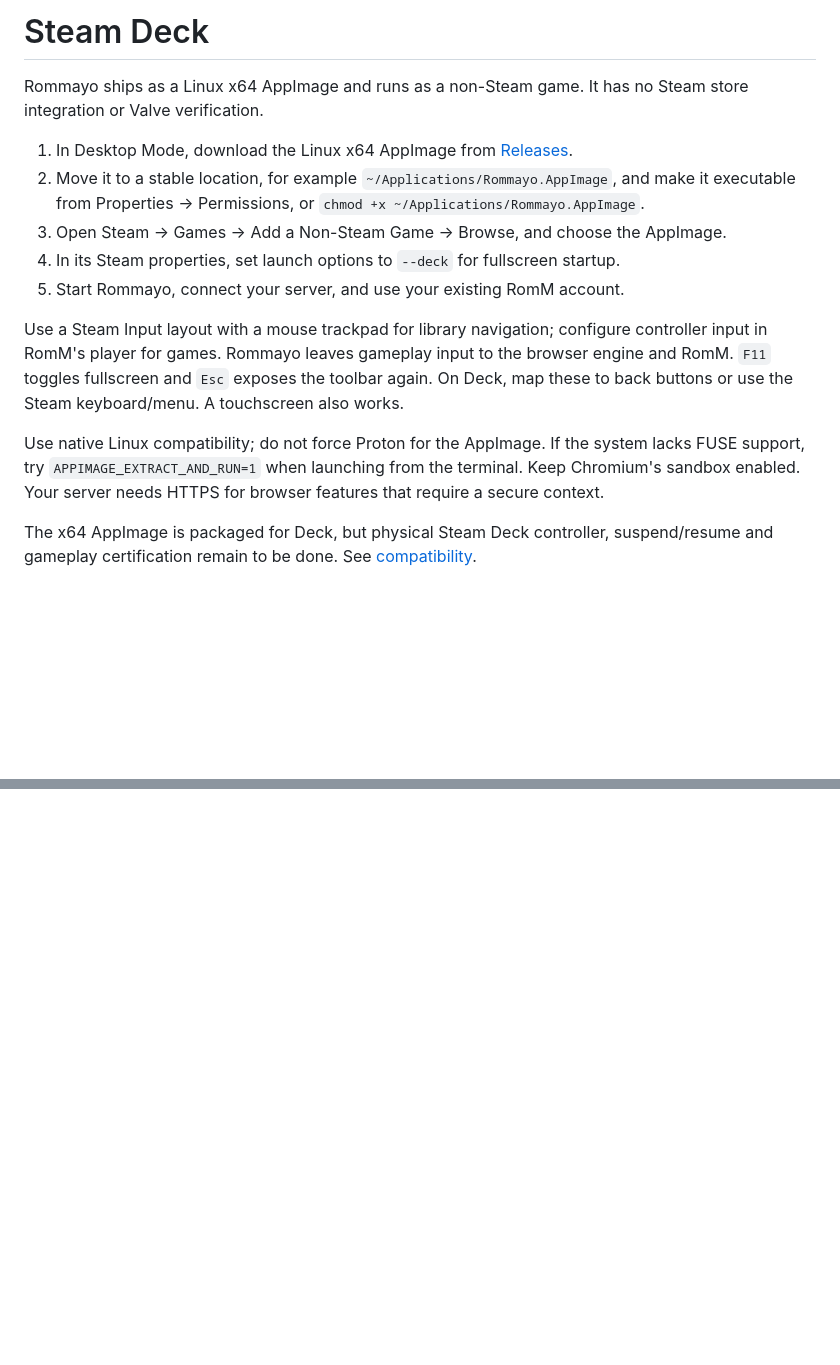
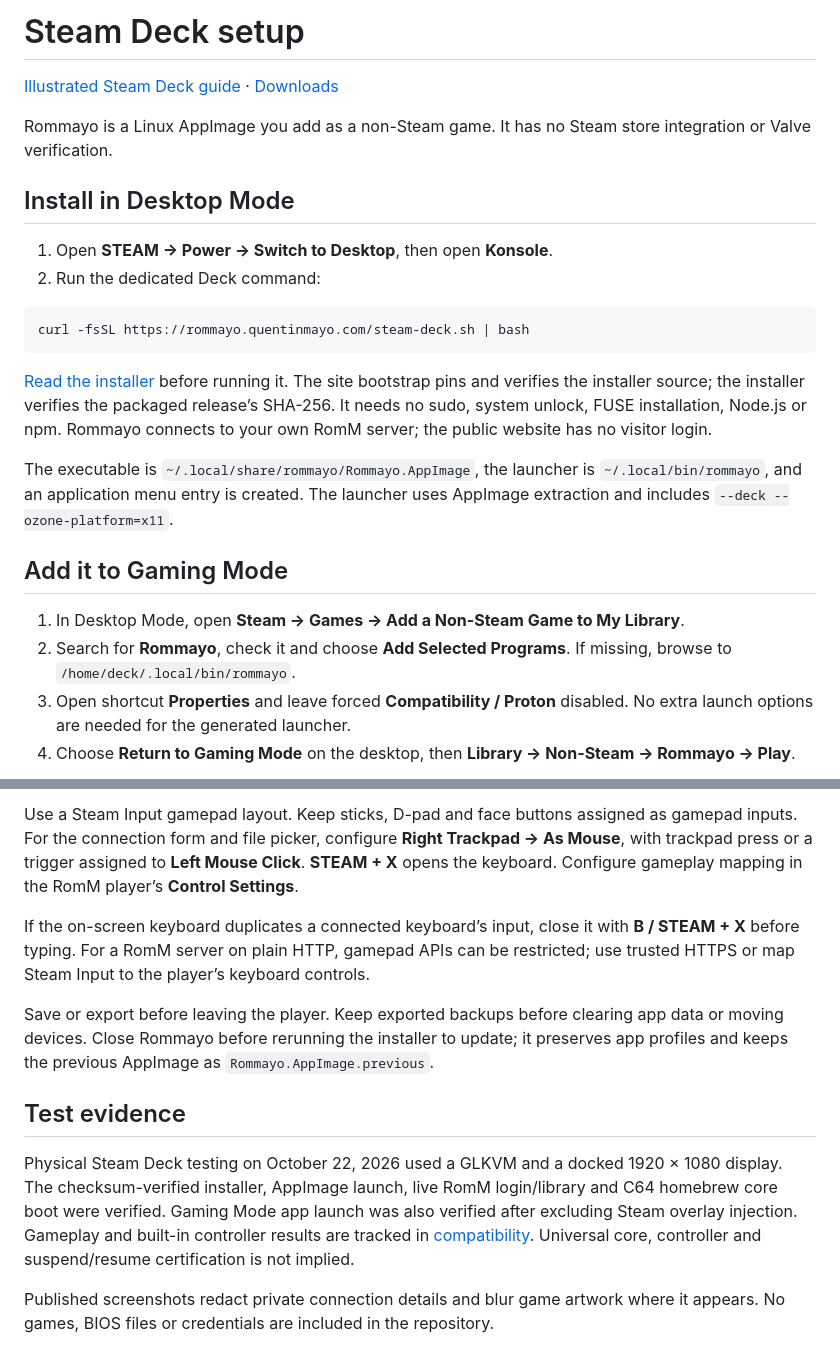
Before and after one commit to quentinmayo/Rommayo, a Markdown page: docs/steam-deck.md, 2 parts joined by grey strips. Drawn GitHub-style; blank space fills up the shorter version.

````diff
--- a/docs/steam-deck.md
+++ b/docs/steam-deck.md
@@ -1,15 +1,26 @@
-# Steam Deck
+# Steam Deck setup
 
-Rommayo ships as a Linux x64 AppImage and runs as a non-Steam game. It has no Steam store integration or Valve verification.
+[Illustrated Steam Deck guide](https://rommayo.quentinmayo.com/steam-deck) · [Downloads](https://rommayo.quentinmayo.com/#downloads)
 
-1. In Desktop Mode, download the Linux x64 AppImage from [Releases](https://github.com/quentinmayo/Rommayo/releases).
-2. Move it to a stable location, for example `~/Applications/Rommayo.AppImage`, and make it executable from Properties → Permissions, or `chmod +x ~/Applications/Rommayo.AppImage`.
-3. Open Steam → Games → Add a Non-Steam Game → Browse, and choose the AppImage.
-4. In its Steam properties, set launch options to `--deck` for fullscreen startup.
-5. Start Rommayo, connect your server, and use your existing RomM account.
+Rommayo is a Linux AppImage you add as a non-Steam game. It has no Steam store integration or Valve verification.
 
-Use a Steam Input layout with a mouse trackpad for library navigation; configure controller input in RomM's player for games. Rommayo leaves gameplay input to the browser engine and RomM. `F11` toggles fullscreen and `Esc` exposes the toolbar again. On Deck, map these to back buttons or use the Steam keyboard/menu. A touchscreen also works.
+## Install in Desktop Mode
 
-Use native Linux compatibility; do not force Proton for the AppImage. If the system lacks FUSE support, try `APPIMAGE_EXTRACT_AND_RUN=1` when launching from the terminal. Keep Chromium's sandbox enabled. Your server needs HTTPS for browser features that require a secure context.
+1. Open **STEAM → Power → Switch to Desktop**, then open **Konsole**.
+2. Run the dedicated Deck command:
 
-The x64 AppImage is packaged for Deck, but physical Steam Deck controller, suspend/resume and gameplay certification remain to be done. See [compatibility](compatibility.md).
+```sh
+curl -fsSL https://rommayo.quentinmayo.com/steam-deck.sh | bash
+```
+
+[Read the installer](../scripts/install.sh) before running it. The site bootstrap pins and verifies the installer source; the installer verifies the packaged release’s SHA-256. It needs no sudo, system unlock, FUSE installation, Node.js or npm. Rommayo connects to your own RomM server; the public website has no visitor login.
+
+The executable is `~/.local/share/rommayo/Rommayo.AppImage`, the launcher is `~/.local/bin/rommayo`, and an application menu entry is created. The launcher uses AppImage extraction and includes `--deck --ozone-platform=x11`.
+
+## Add it to Gaming Mode
+
+1. In Desktop Mode, open **Steam → Games → Add a Non-Steam Game to My Library**.
+2. Search for **Rommayo**, check it and choose **Add Selected Programs**. If missing, browse to `/home/deck/.local/bin/rommayo`.
+3. Open shortcut **Properties** and leave forced **Compatibility / Proton** disabled. No extra launch options are needed for the generated launcher.
+4. Choose **Return to Gaming Mode** on the desktop, then **Library → Non-Steam → Rommayo → Play**.
+
@@ -15,0 +41,11 @@ The x64 AppImage is packaged for Deck, but physical Steam Deck controller, suspe
+Use a Steam Input gamepad layout. Keep sticks, D-pad and face buttons assigned as gamepad inputs. For the connection form and file picker, configure **Right Trackpad → As Mouse**, with trackpad press or a trigger assigned to **Left Mouse Click**. **STEAM + X** opens the keyboard. Configure gameplay mapping in the RomM player’s **Control Settings**.
+
+If the on-screen keyboard duplicates a connected keyboard’s input, close it with **B / STEAM + X** before typing. For a RomM server on plain HTTP, gamepad APIs can be restricted; use trusted HTTPS or map Steam Input to the player’s keyboard controls.
+
+Save or export before leaving the player. Keep exported backups before clearing app data or moving devices. Close Rommayo before rerunning the installer to update; it preserves app profiles and keeps the previous AppImage as `Rommayo.AppImage.previous`.
+
+## Test evidence
+
+Physical Steam Deck testing on October 22, 2026 used a GLKVM and a docked 1920 × 1080 display. The checksum-verified installer, AppImage launch, live RomM login/library and C64 homebrew core boot were verified. Gaming Mode app launch was also verified after excluding Steam overlay injection. Gameplay and built-in controller results are tracked in [compatibility](compatibility.md). Universal core, controller and suspend/resume certification is not implied.
+
+Published screenshots redact private connection details and blur game artwork where it appears. No games, BIOS files or credentials are included in the repository.
````
Also changed, not shown: other parts of docs/steam-deck.md (+14 -0 lines), README.md (+6 -2 lines), docs/compatibility.md (+1 -0 lines), docs/screenshots/steam-deck-add-to-steam.png (added), docs/screenshots/steam-deck-connect.png (added), docs/screenshots/steam-deck-gaming-mode.png (added), 2 other files.
